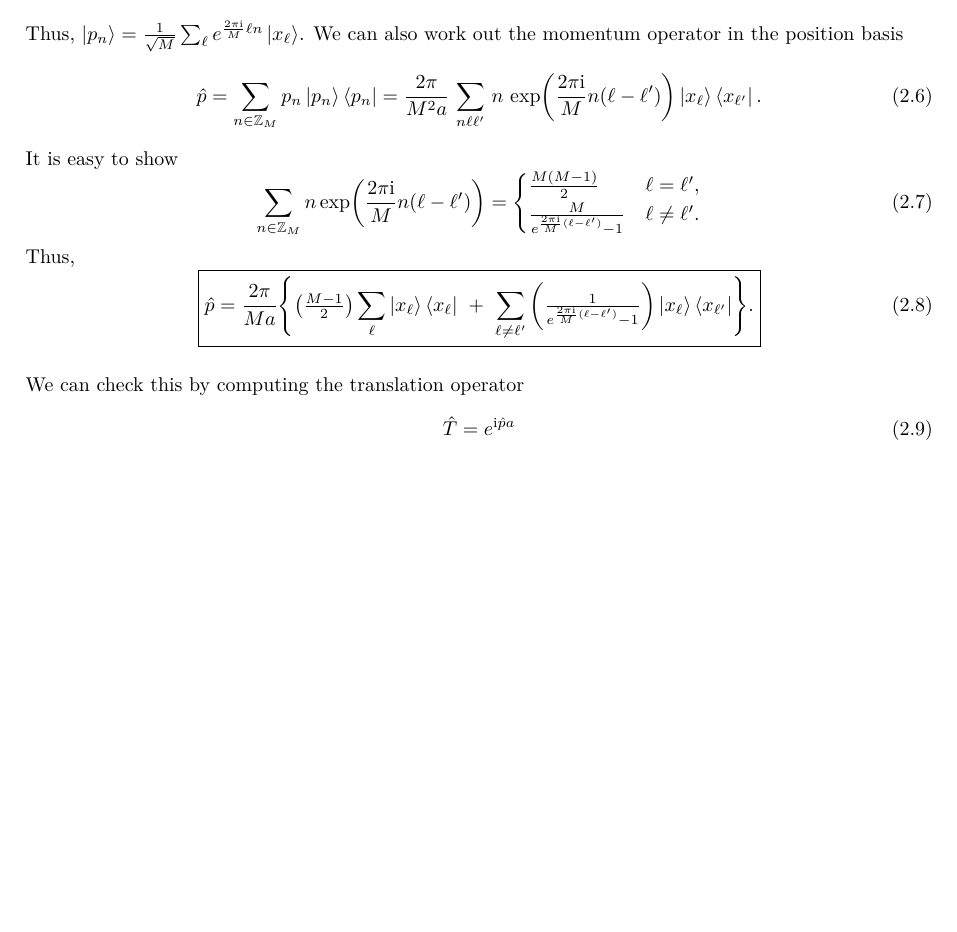
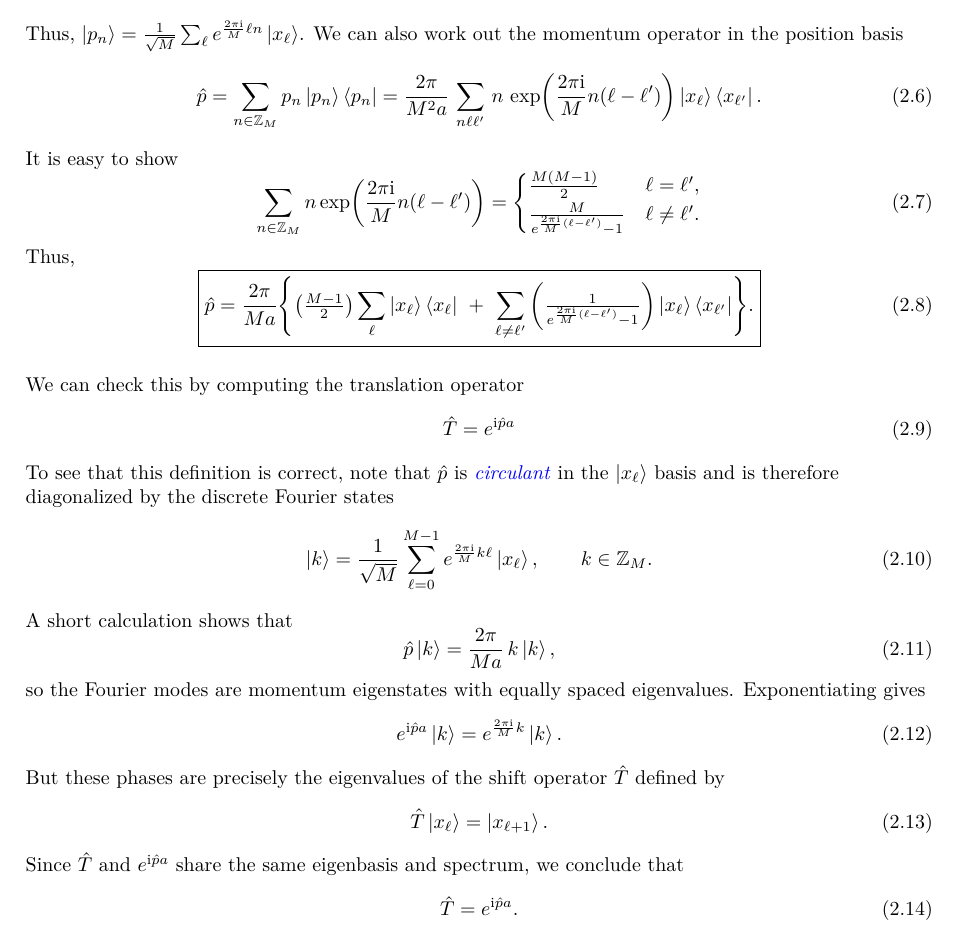
Before and after one commit to rshrj/bfss-free-probability, a LaTeX paper (main.tex): part of page 3 of 3, cut so that both start at the same text, the shorter picture padded with empty space. Compiled offline with pdfLaTeX.

Commit message:
add proof

```diff
--- a/main.tex
+++ b/main.tex
@@ -67,6 +67,9 @@
 
 % Tables
 \usepackage{booktabs}
+
+% Colors
+\usepackage{xcolor-material}
 
 % Definitions
 \newcommand{\ii}{\mathrm{i}}
@@ -201,6 +204,30 @@ We can check this by computing the translation operator
 \begin{equation}
   \hat{T} = e^{\ii \hat{p} a}
 \end{equation}
+To see that this definition is correct, note that $\hat{p}$ is \href{https://en.wikipedia.org/wiki/Circulant_matrix}{{\color{blue} \textit{circulant}}} in the $\ket{x_\ell}$ basis and is therefore diagonalized by the discrete Fourier states
+\begin{equation}
+  \ket{k} = \frac{1}{\sqrt{M}} \sum_{\ell=0}^{M-1}
+  e^{\frac{2\pi \ii}{M} k \ell} \ket{x_\ell},
+  \qquad k \in \mathbb{Z}_M .
+\end{equation}
+A short calculation shows that
+\begin{equation}
+  \hat{p} \ket{k} = \frac{2\pi}{M a}\, k \ket{k},
+\end{equation}
+so the Fourier modes are momentum eigenstates with equally spaced eigenvalues.
+Exponentiating gives
+\begin{equation}
+  e^{\ii \hat{p} a} \ket{k} = e^{\frac{2\pi \ii}{M} k} \ket{k}.
+\end{equation}
+But these phases are precisely the eigenvalues of the shift operator $\hat{T}$ defined by
+\begin{equation}
+  \hat{T}\ket{x_\ell} = \ket{x_{\ell+1}}.
+\end{equation}
+Since $\hat{T}$ and $e^{\ii \hat{p} a}$ share the same eigenbasis and spectrum, we conclude that
+\begin{equation}
+  \hat{T} = e^{\ii \hat{p} a}.
+\end{equation}
+
 
 
 \printbibliography
```
